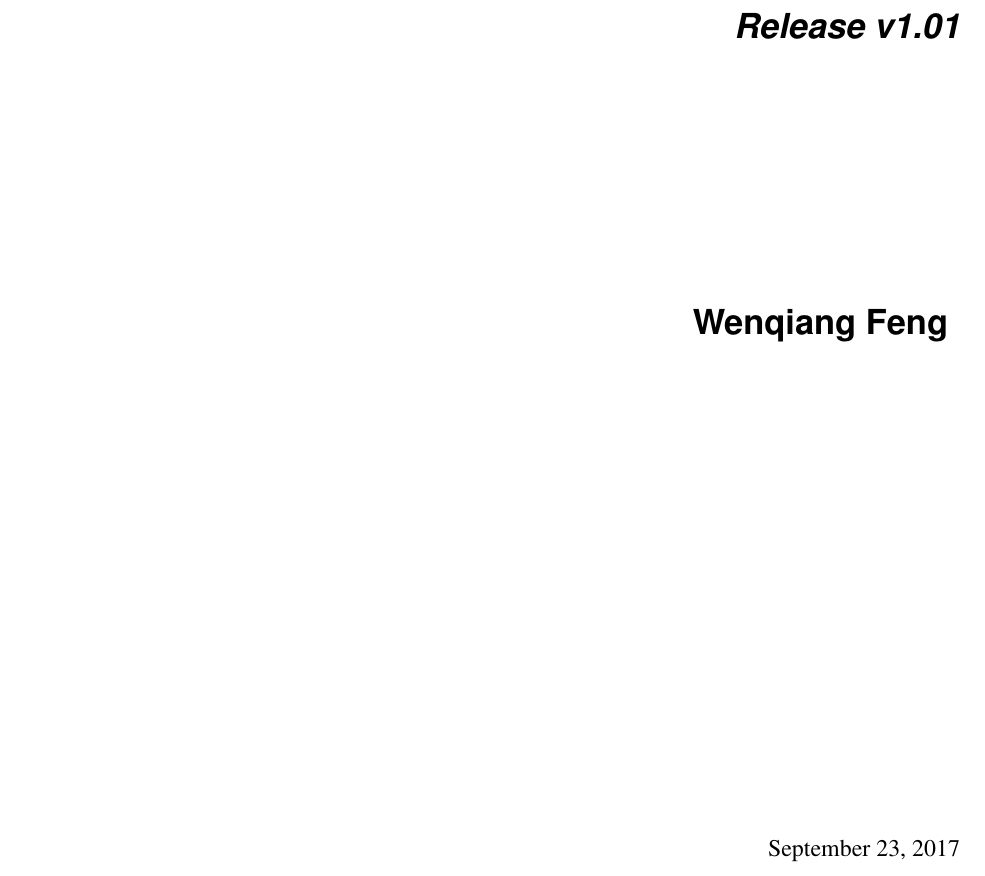
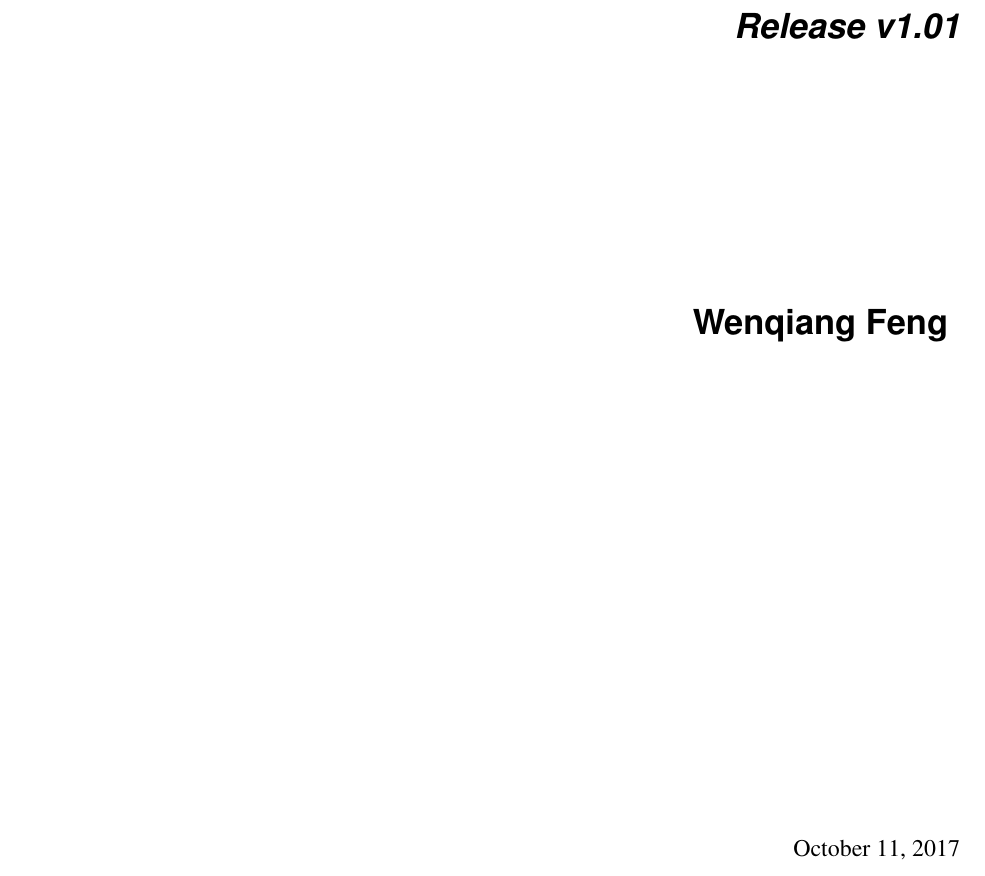
Before and after one commit to runawayhorse001/DatamingTutorial, a LaTeX document (latex/datamining.tex): part of page 1 of 53, cut so that both start at the same text. Compiled offline with pdfLaTeX.

Commit message:
update PDF

```diff
--- a/latex/datamining.tex
+++ b/latex/datamining.tex
@@ -14,7 +14,7 @@
 
 
 \title{Data Mining With Python and R Tutorials}
-\date{September 23, 2017}
+\date{October 11, 2017}
 \release{v1.01}
 \author{Wenqiang Feng}
 \newcommand{\sphinxlogo}{}
```
Also changed, not shown: docs/datamining.pdf, latex/datamining.pdf, 2 other files.
